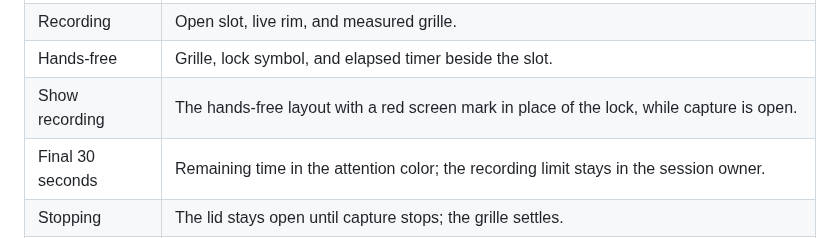
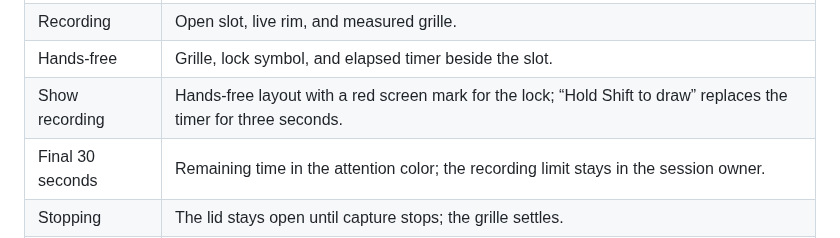
Before and after one commit to KrishRVH/speakeasy, a Markdown page: docs/interaction-design.md, the part around the change. Rendered like a GitHub page.

```diff
--- a/docs/interaction-design.md
+++ b/docs/interaction-design.md
@@ -34,7 +34,7 @@ non-activating and click-through.
 | Starting         | Closed lid with a microphone symbol and “Opening mic…”.                                                            |
 | Recording        | Open slot, live rim, and measured grille.                                                                          |
 | Hands-free       | Grille, lock symbol, and elapsed timer beside the slot.                                                            |
-| Show recording   | The hands-free layout with a red screen mark in place of the lock, while capture is open.                          |
+| Show recording   | Hands-free layout with a red screen mark for the lock; “Hold Shift to draw” replaces the timer for three seconds.  |
 | Final 30 seconds | Remaining time in the attention color; the recording limit stays in the session owner.                             |
 | Stopping         | The lid stays open until capture stops; the grille settles.                                                        |
 | Processing       | The lid partly closes; a lamp highlight sweeps the opening after 250 ms.                                           |
```
Also changed, not shown: README.md (+12 -8 lines), docs/assets/settings.png, docs/assets/show-pill.png, docs/assets/show.png, docs/assets/themes.png, 4 other files.
